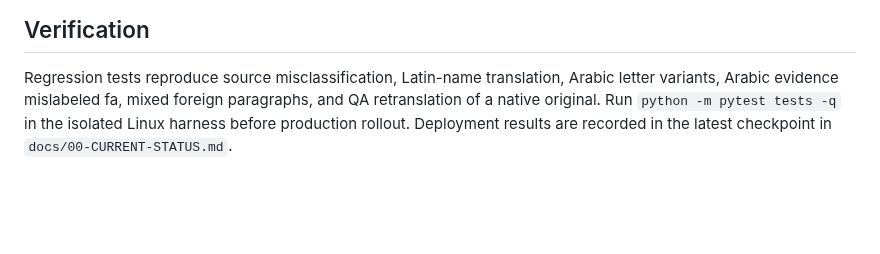
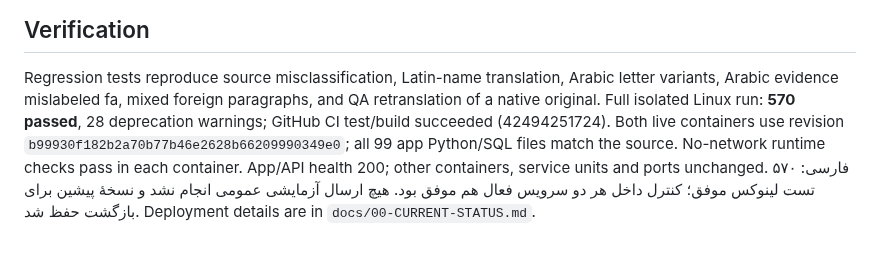
Before and after one commit to DashSaman/akh-bot, a Markdown page: docs/incidents/2026-11-08-native-persian-routing.md, the part around the change. Drawn GitHub-style; blank space fills up the shorter version.

```diff
--- a/docs/incidents/2026-11-08-native-persian-routing.md
+++ b/docs/incidents/2026-11-08-native-persian-routing.md
@@ -40,6 +40,11 @@ No historical mass relabeling, public test post, or blind backlog retry is used.
 
 Regression tests reproduce source misclassification, Latin-name translation,
 Arabic letter variants, Arabic evidence mislabeled fa, mixed foreign paragraphs,
-and QA retranslation of a native original. Run `python -m pytest tests -q` in the
-isolated Linux harness before production rollout. Deployment results are recorded
-in the latest checkpoint in `docs/00-CURRENT-STATUS.md`.
+and QA retranslation of a native original. Full isolated Linux run: **570 passed**,
+28 deprecation warnings; GitHub CI test/build succeeded (42494251724). Both live
+containers use revision `b99930f182b2a70b77b46e2628b66209990349e0`; all 99 app
+Python/SQL files match the source. No-network runtime checks pass in each container.
+App/API health 200; other containers, service units and ports unchanged.
+فارسی: ۵۷۰ تست لینوکس موفق؛ کنترل داخل هر دو سرویس فعال هم موفق بود. هیچ
+ارسال آزمایشی عمومی انجام نشد و نسخهٔ پیشین برای بازگشت حفظ شد.
+Deployment details are in `docs/00-CURRENT-STATUS.md`.
```
Also changed, not shown: docs/00-CURRENT-STATUS.md (+7 -4 lines).
